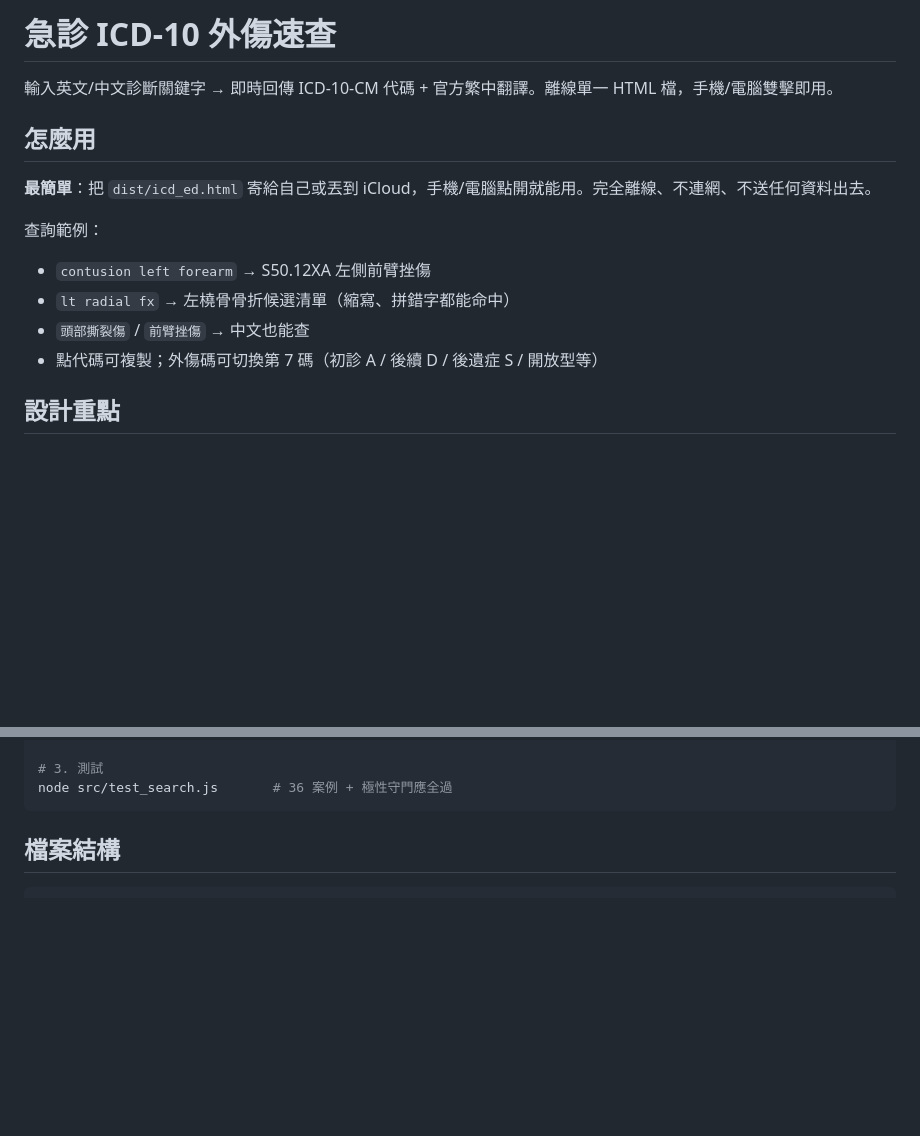
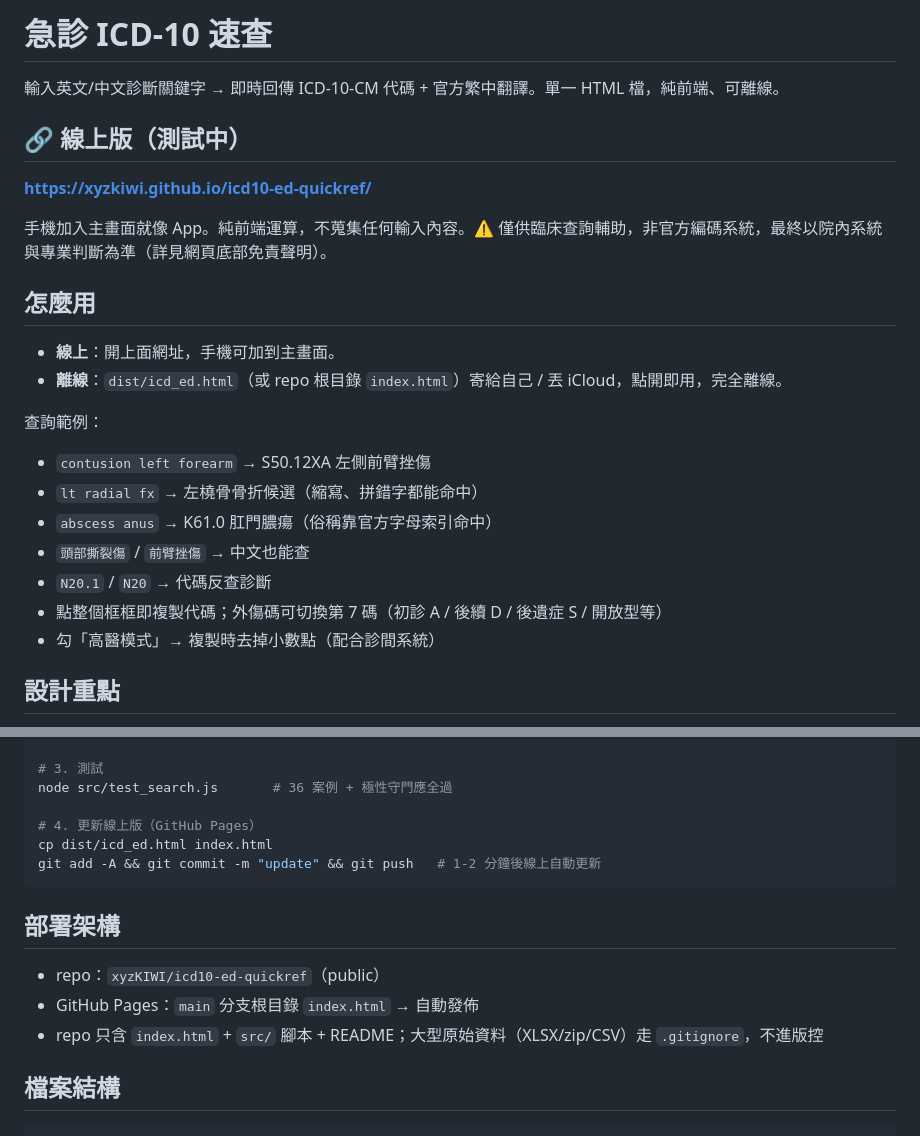
Before and after one commit to xyzKIWI/icd10-ed-quickref, a Markdown page: README.md, 2 parts joined by grey strips. Rendered like a GitHub page; blank space fills up the shorter version.

Commit message:
docs: README 補線上版網址與部署/更新流程
Co-Authored-By: Claude Opus 4.8 <noreply@anthropic.com>

````diff
--- a/README.md
+++ b/README.md
@@ -1,16 +1,26 @@
-# 急診 ICD-10 外傷速查
+# 急診 ICD-10 速查
 
-輸入英文/中文診斷關鍵字 → 即時回傳 ICD-10-CM 代碼 + 官方繁中翻譯。離線單一 HTML 檔，手機/電腦雙擊即用。
+輸入英文/中文診斷關鍵字 → 即時回傳 ICD-10-CM 代碼 + 官方繁中翻譯。單一 HTML 檔，純前端、可離線。
+
+## 🔗 線上版（測試中）
+
+**https://xyzkiwi.github.io/icd10-ed-quickref/**
+
+手機加入主畫面就像 App。純前端運算，不蒐集任何輸入內容。⚠️ 僅供臨床查詢輔助，非官方編碼系統，最終以院內系統與專業判斷為準（詳見網頁底部免責聲明）。
 
 ## 怎麼用
 
-**最簡單**：把 `dist/icd_ed.html` 寄給自己或丟到 iCloud，手機/電腦點開就能用。完全離線、不連網、不送任何資料出去。
+- **線上**：開上面網址，手機可加到主畫面。
+- **離線**：`dist/icd_ed.html`（或 repo 根目錄 `index.html`）寄給自己 / 丟 iCloud，點開即用，完全離線。
 
 查詢範例：
 - `contusion left forearm` → S50.12XA 左側前臂挫傷
-- `lt radial fx` → 左橈骨骨折候選清單（縮寫、拼錯字都能命中）
+- `lt radial fx` → 左橈骨骨折候選（縮寫、拼錯字都能命中）
+- `abscess anus` → K61.0 肛門膿瘍（俗稱靠官方字母索引命中）
 - `頭部撕裂傷` / `前臂挫傷` → 中文也能查
-- 點代碼可複製；外傷碼可切換第 7 碼（初診 A / 後續 D / 後遺症 S / 開放型等）
+- `N20.1` / `N20` → 代碼反查診斷
+- 點整個框框即複製代碼；外傷碼可切換第 7 碼（初診 A / 後續 D / 後遺症 S / 開放型等）
+- 勾「高醫模式」→ 複製時去掉小數點（配合診間系統）
 
 ## 設計重點
 
@@ -41,7 +51,17 @@ python3 src/build_html.py     # 注入 search_core + 資料 → dist/icd_ed.html
 
 # 3. 測試
 node src/test_search.js       # 36 案例 + 極性守門應全過
+
+# 4. 更新線上版（GitHub Pages）
+cp dist/icd_ed.html index.html
+git add -A && git commit -m "update" && git push   # 1-2 分鐘後線上自動更新
 ```
+
+## 部署架構
+
+- repo：`xyzKIWI/icd10-ed-quickref`（public）
+- GitHub Pages：`main` 分支根目錄 `index.html` → 自動發佈
+- repo 只含 `index.html` + `src/` 腳本 + README；大型原始資料（XLSX/zip/CSV）走 `.gitignore`，不進版控
 
 ## 檔案結構
 
````
